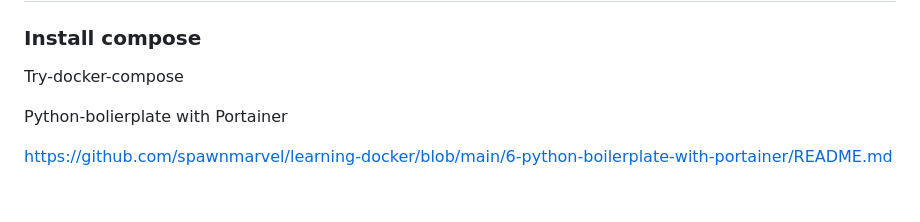
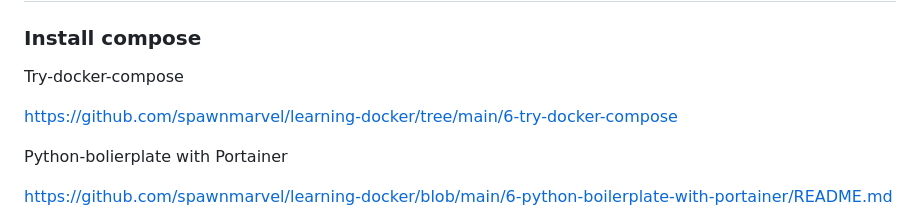
Before and after one commit to spawnmarvel/learning-docker, a Markdown page: README.md, the part around the change. GitHub-like rendering; blank space fills up the shorter version.

Commit message:
try compose

```diff
--- a/README.md
+++ b/README.md
@@ -303,6 +303,8 @@ Apache:
 
 Try-docker-compose
 
+https://github.com/spawnmarvel/learning-docker/tree/main/6-try-docker-compose
+
 Python-bolierplate with Portainer
 
 https://github.com/spawnmarvel/learning-docker/blob/main/6-python-boilerplate-with-portainer/README.md
```
